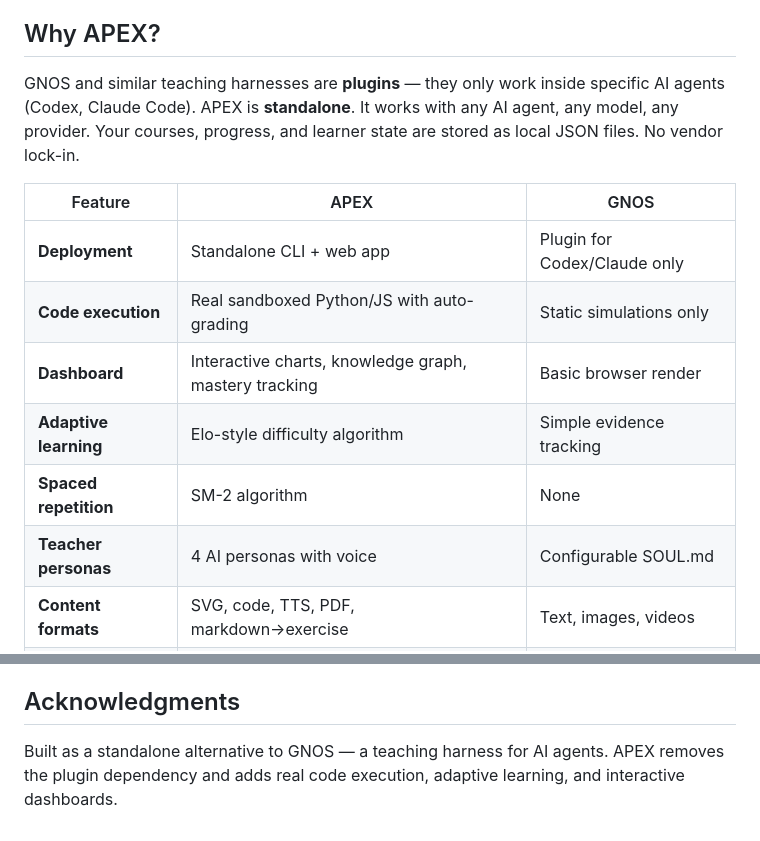
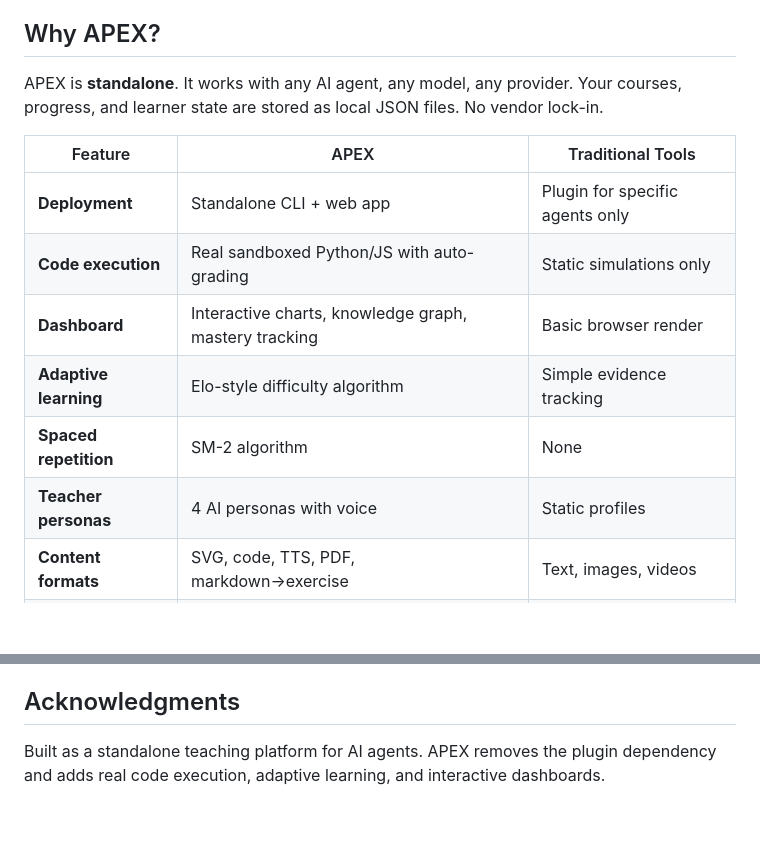
Before and after one commit to Arkhos-Overlord/apex, a Markdown page: README.md, 2 parts joined by grey strips. GitHub-like rendering; blank space fills up the shorter version.

Commit message:
Remove GNOS references from README

```diff
--- a/README.md
+++ b/README.md
@@ -9,16 +9,16 @@
 
 ## Why APEX?
 
-GNOS and similar teaching harnesses are **plugins** — they only work inside specific AI agents (Codex, Claude Code). APEX is **standalone**. It works with any AI agent, any model, any provider. Your courses, progress, and learner state are stored as local JSON files. No vendor lock-in.
+APEX is **standalone**. It works with any AI agent, any model, any provider. Your courses, progress, and learner state are stored as local JSON files. No vendor lock-in.
 
-| Feature | APEX | GNOS |
+| Feature | APEX | Traditional Tools |
 |---|---|---|
-| **Deployment** | Standalone CLI + web app | Plugin for Codex/Claude only |
+| **Deployment** | Standalone CLI + web app | Plugin for specific agents only |
 | **Code execution** | Real sandboxed Python/JS with auto-grading | Static simulations only |
 | **Dashboard** | Interactive charts, knowledge graph, mastery tracking | Basic browser render |
 | **Adaptive learning** | Elo-style difficulty algorithm | Simple evidence tracking |
 | **Spaced repetition** | SM-2 algorithm | None |
-| **Teacher personas** | 4 AI personas with voice | Configurable SOUL.md |
+| **Teacher personas** | 4 AI personas with voice | Static profiles |
 | **Content formats** | SVG, code, TTS, PDF, markdown→exercise | Text, images, videos |
 | **Assessment** | Auto-generated MCQ, fill-in-blank, coding challenges | None |
 
@@ -211,4 +211,4 @@ Contributions welcome! The project is structured to be extensible:
 
 ## Acknowledgments
 
-Built as a standalone alternative to GNOS — a teaching harness for AI agents. APEX removes the plugin dependency and adds real code execution, adaptive learning, and interactive dashboards.
+Built as a standalone teaching platform for AI agents. APEX removes the plugin dependency and adds real code execution, adaptive learning, and interactive dashboards.
```
